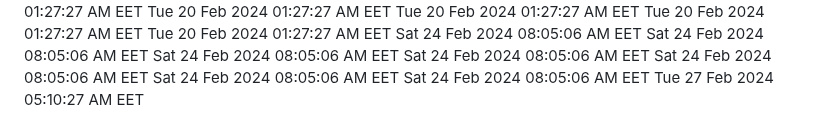
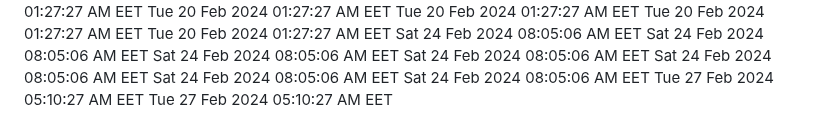
Before and after one commit to profex97/hello-world, a Markdown page: CHANGELOG.md, the part around the change. Rendered like a GitHub page.

Commit message:
Added new date

```diff
--- a/CHANGELOG.md
+++ b/CHANGELOG.md
@@ -349,3 +349,4 @@ Sat 24 Feb 2024 08:05:06 AM EET
 Sat 24 Feb 2024 08:05:06 AM EET
 Sat 24 Feb 2024 08:05:06 AM EET
 Tue 27 Feb 2024 05:10:27 AM EET
+Tue 27 Feb 2024 05:10:27 AM EET
```
